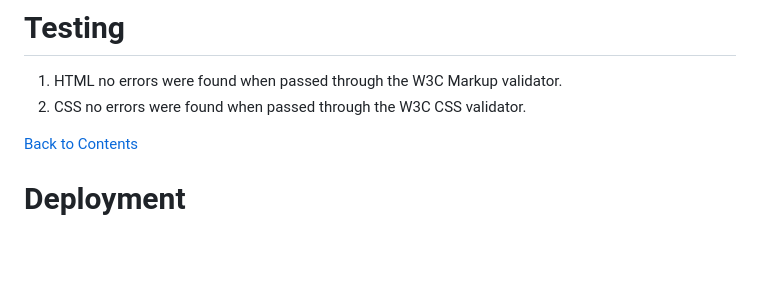
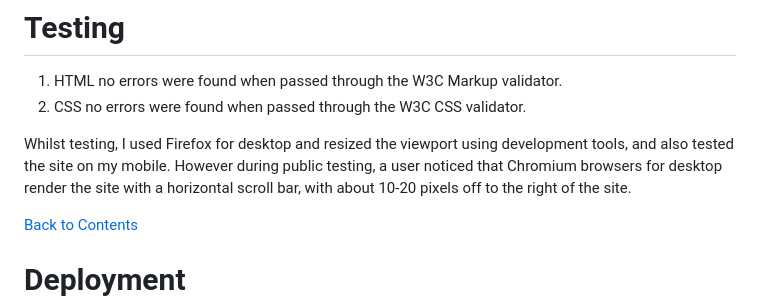
Before and after one commit to mogr20/diversity-inclusion, a Markdown page: README.md, the part around the change. GitHub-like rendering; blank space fills up the shorter version.

Commit message:
Update README.md
testing in chromium desktop browsers, discovered horizontal scroll bar

```diff
--- a/README.md
+++ b/README.md
@@ -97,6 +97,8 @@
 1. HTML no errors were found when passed through the W3C Markup validator.
 2. CSS no errors were found when passed through the W3C CSS validator.
 
+Whilst testing, I used Firefox for desktop and resized the viewport using development tools, and also tested the site on my mobile. However during public testing, a user noticed that Chromium browsers for desktop render the site with a horizontal scroll bar, with about 10-20 pixels off to the right of the site.
+
 [Back to Contents](#Contents)
 
 # Deployment
```
